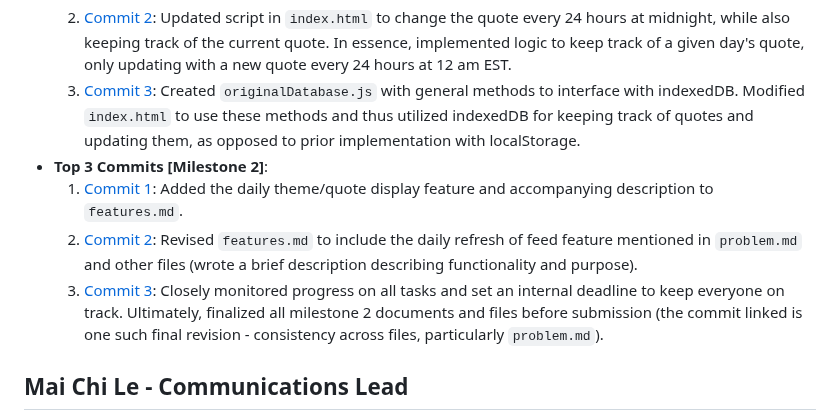
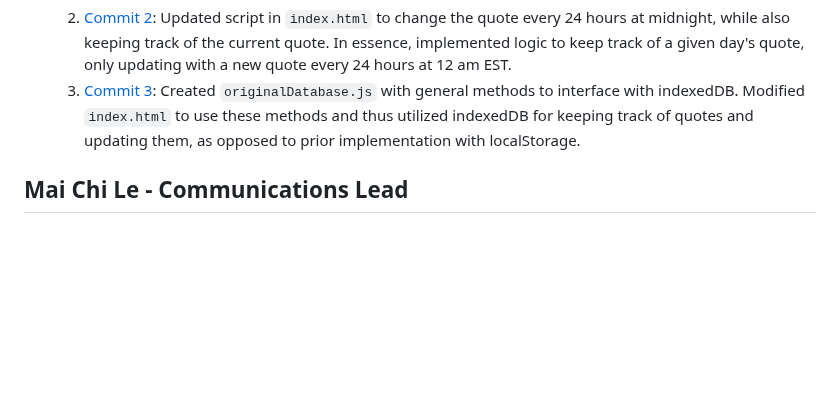
Before and after one commit to lucyzhang04/326Project, a Markdown page: team/m3/roles.md, the part around the change. Rendered like a GitHub page; blank space fills up the shorter version.

Commit message:
Update roles.md - Cynthia

```diff
--- a/team/m3/roles.md
+++ b/team/m3/roles.md
@@ -53,10 +53,6 @@ Additional commit related to #3: [Daily reset for saved page](https://github.com
   1. [Commit 1](https://github.com/lucyzhang04/326Project/commit/ccc49189f2763900fcca56640807afc1043c0782): Implemented the basic quote generation & display feature in `index.html`. Developed the UI for the initial page of the Remind.me site on which users can view the daily quote. Also created mock data in `quotes.json`, which is pulled and displayed on the page accordingly.
   2. [Commit 2](https://github.com/lucyzhang04/326Project/commit/a54a37dbd9e473d738376512ab191ac9d071b179): Updated script in `index.html` to change the quote every 24 hours at midnight, while also keeping track of the current quote. In essence, implemented logic to keep track of a given day's quote, only updating with a new quote every 24 hours at 12 am EST.
   3. [Commit 3](https://github.com/lucyzhang04/326Project/commit/e19a3fa4abf1f71ff7ae17ee7dc5e13b388aa618): Created `originalDatabase.js` with general methods to interface with indexedDB. Modified `index.html` to use these methods and thus utilized indexedDB for keeping track of quotes and updating them, as opposed to prior implementation with localStorage.
-- **Top 3 Commits [Milestone 2]**:
-  1. [Commit 1](https://github.com/lucyzhang04/326Project/commit/57dc111fa108fc483e893f14b9e8f744e2a51db9): Added the daily theme/quote display feature and accompanying description to `features.md`.
-  2. [Commit 2](https://github.com/lucyzhang04/326Project/commit/eb10cbc9383eef8efe2accc1fa0106da59809e56): Revised `features.md` to include the daily refresh of feed feature mentioned in `problem.md` and other files (wrote a brief description describing functionality and purpose).
-  3. [Commit 3](https://github.com/lucyzhang04/326Project/commit/6ad6e1a9d22148850758988de9bc468f8e86af71): Closely monitored progress on all tasks and set an internal deadline to keep everyone on track. Ultimately, finalized all milestone 2 documents and files before submission (the commit linked is one such final revision - consistency across files, particularly `problem.md`).
 
 ## Mai Chi Le - Communications Lead
 - **Role**: Ensures that team communicates thoroughly regarding project tasks and receives meeting summaries. Mai is responsible for ensuring that team members are informed of major project developments, upcoming team meetings and enables overall communication between team members.
```
